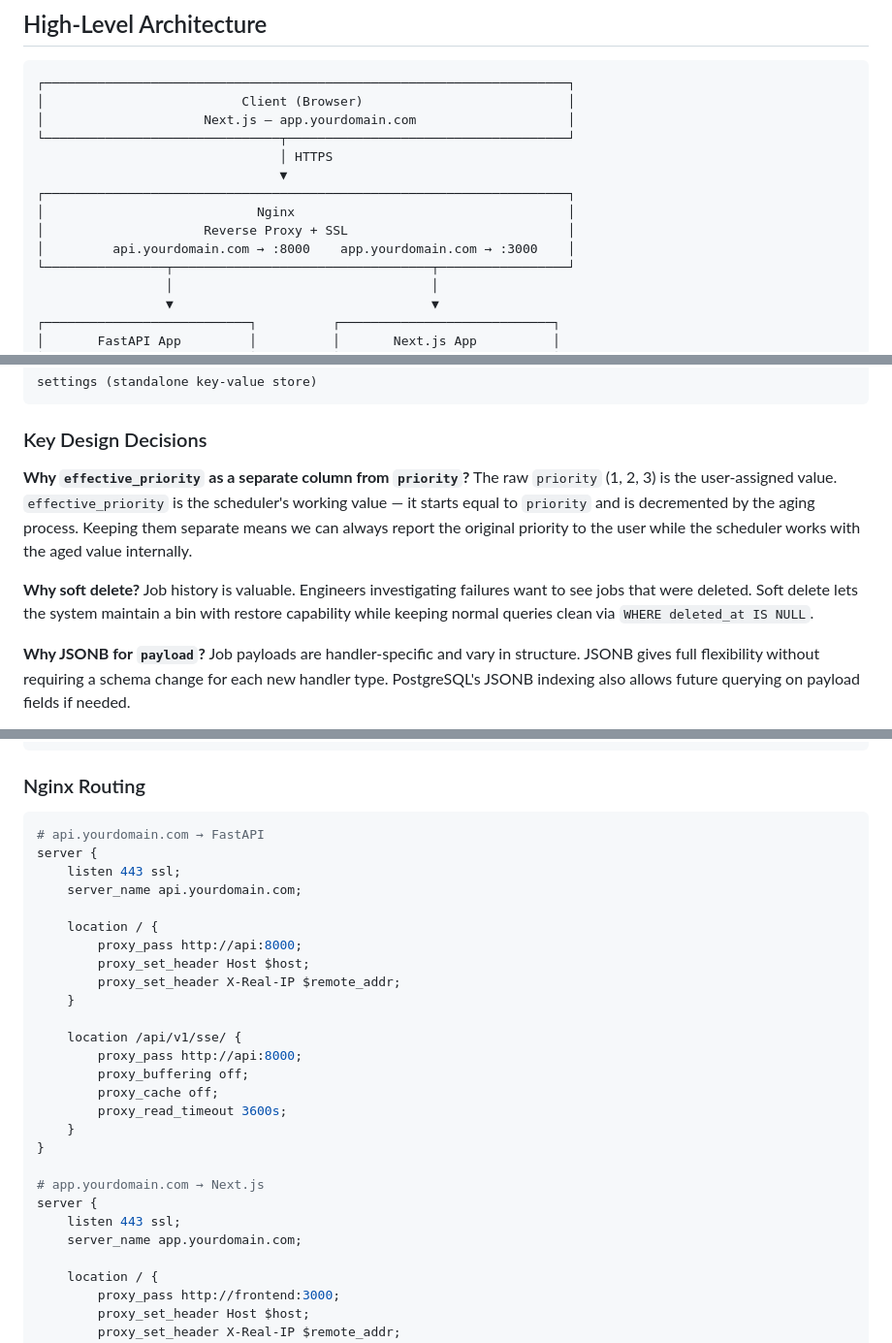
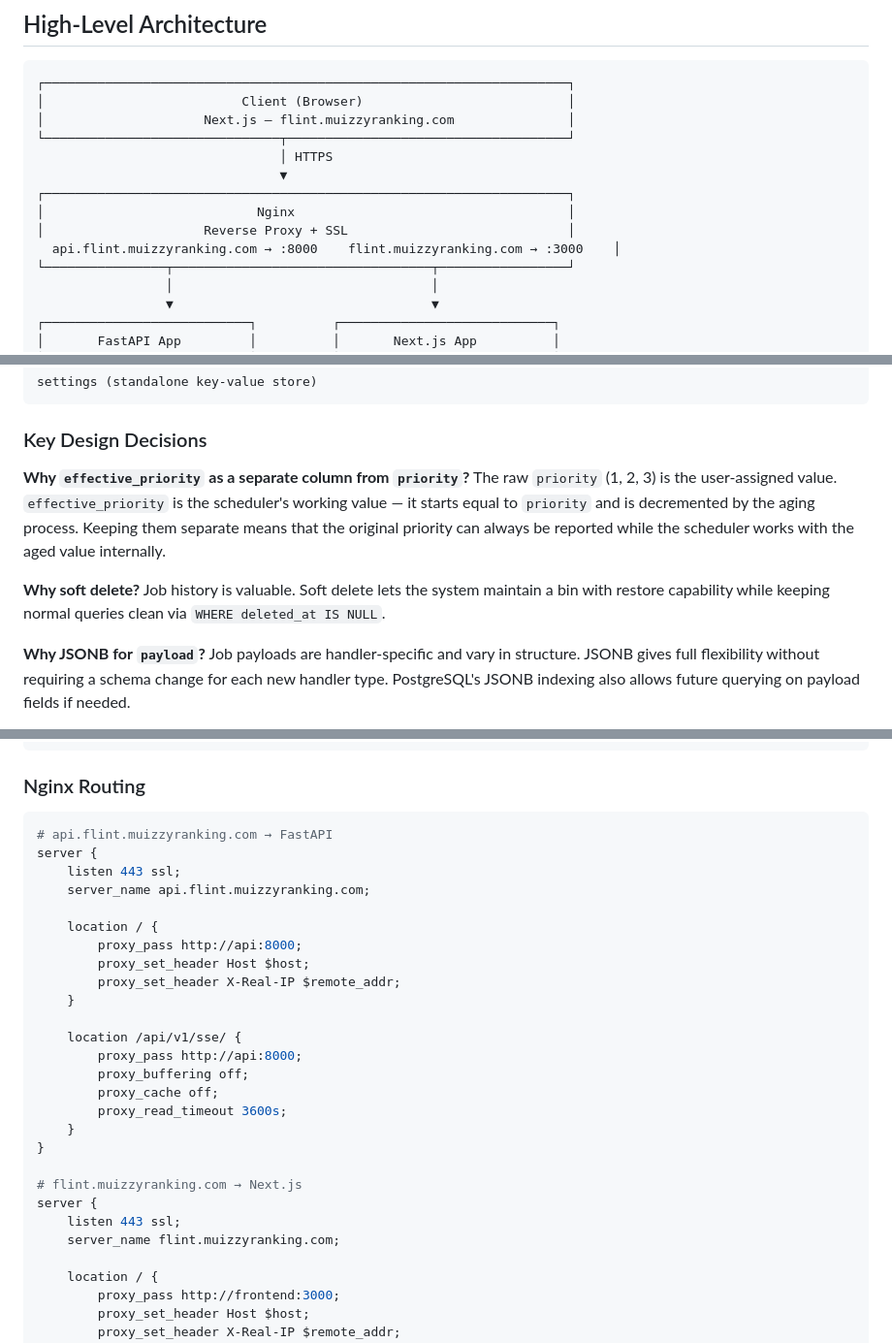
Before and after one commit to Muizzyranking/flint, a Markdown page: docs/ARCHITECTURE.md, 3 parts joined by grey strips. Shown at 97% size. Rendered like a GitHub page.

````diff
--- a/docs/ARCHITECTURE.md
+++ b/docs/ARCHITECTURE.md
@@ -46,14 +46,14 @@ Flint is composed of four independently running processes that share a PostgreSQ
 ```
 ┌─────────────────────────────────────────────────────────────────────┐
 │                          Client (Browser)                           │
-│                     Next.js — app.yourdomain.com                    │
+│                     Next.js — flint.muizzyranking.com               │
 └───────────────────────────────┬─────────────────────────────────────┘
                                 │ HTTPS
                                 ▼
 ┌─────────────────────────────────────────────────────────────────────┐
 │                            Nginx                                    │
 │                     Reverse Proxy + SSL                             │
-│         api.yourdomain.com → :8000    app.yourdomain.com → :3000    │
+  api.flint.muizzyranking.com → :8000    flint.muizzyranking.com → :3000    │
 └────────────────┬──────────────────────────────────┬─────────────────┘
                  │                                  │
                  ▼                                  ▼
@@ -266,10 +266,10 @@ settings (standalone key-value store)
 ### Key Design Decisions
 
 **Why `effective_priority` as a separate column from `priority`?**
-The raw `priority` (1, 2, 3) is the user-assigned value. `effective_priority` is the scheduler's working value — it starts equal to `priority` and is decremented by the aging process. Keeping them separate means we can always report the original priority to the user while the scheduler works with the aged value internally.
+The raw `priority` (1, 2, 3) is the user-assigned value. `effective_priority` is the scheduler's working value — it starts equal to `priority` and is decremented by the aging process. Keeping them separate means that the original priority can always be reported while the scheduler works with the aged value internally.
 
 **Why soft delete?**
-Job history is valuable. Engineers investigating failures want to see jobs that were deleted. Soft delete lets the system maintain a bin with restore capability while keeping normal queries clean via `WHERE deleted_at IS NULL`.
+Job history is valuable. Soft delete lets the system maintain a bin with restore capability while keeping normal queries clean via `WHERE deleted_at IS NULL`.
 
 **Why JSONB for `payload`?**
 Job payloads are handler-specific and vary in structure. JSONB gives full flexibility without requiring a schema change for each new handler type. PostgreSQL's JSONB indexing also allows future querying on payload fields if needed.
@@ -728,10 +729,10 @@ VPS (Ubuntu 24 LTS)
 ### Nginx Routing
 
 ```nginx
-# api.yourdomain.com → FastAPI
+# api.flint.muizzyranking.com → FastAPI
 server {
     listen 443 ssl;
-    server_name api.yourdomain.com;
+    server_name api.flint.muizzyranking.com;
 
     location / {
         proxy_pass http://api:8000;
@@ -747,10 +748,10 @@ server {
     }
 }
 
-# app.yourdomain.com → Next.js
+# flint.muizzyranking.com → Next.js
 server {
     listen 443 ssl;
-    server_name app.yourdomain.com;
+    server_name flint.muizzyranking.com;
 
     location / {
         proxy_pass http://frontend:3000;
````
Also changed, not shown: other parts of docs/ARCHITECTURE.md (+6 -5 lines).
